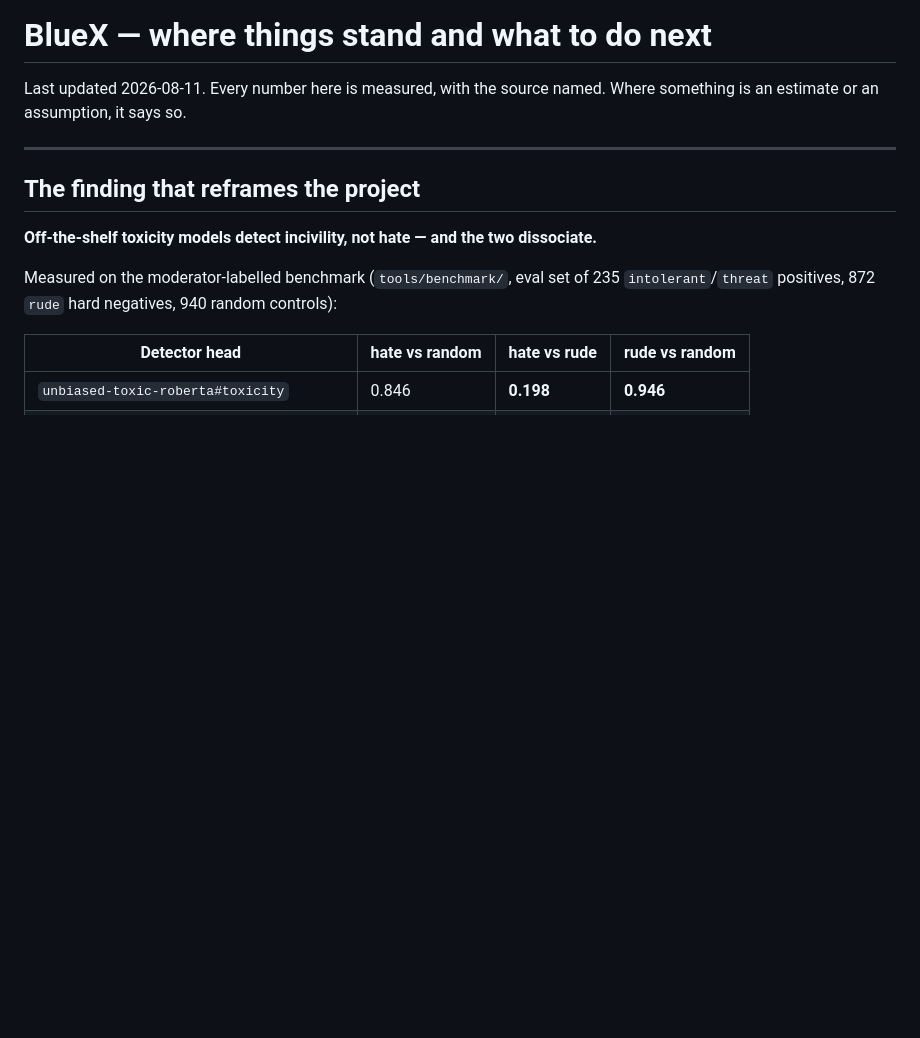
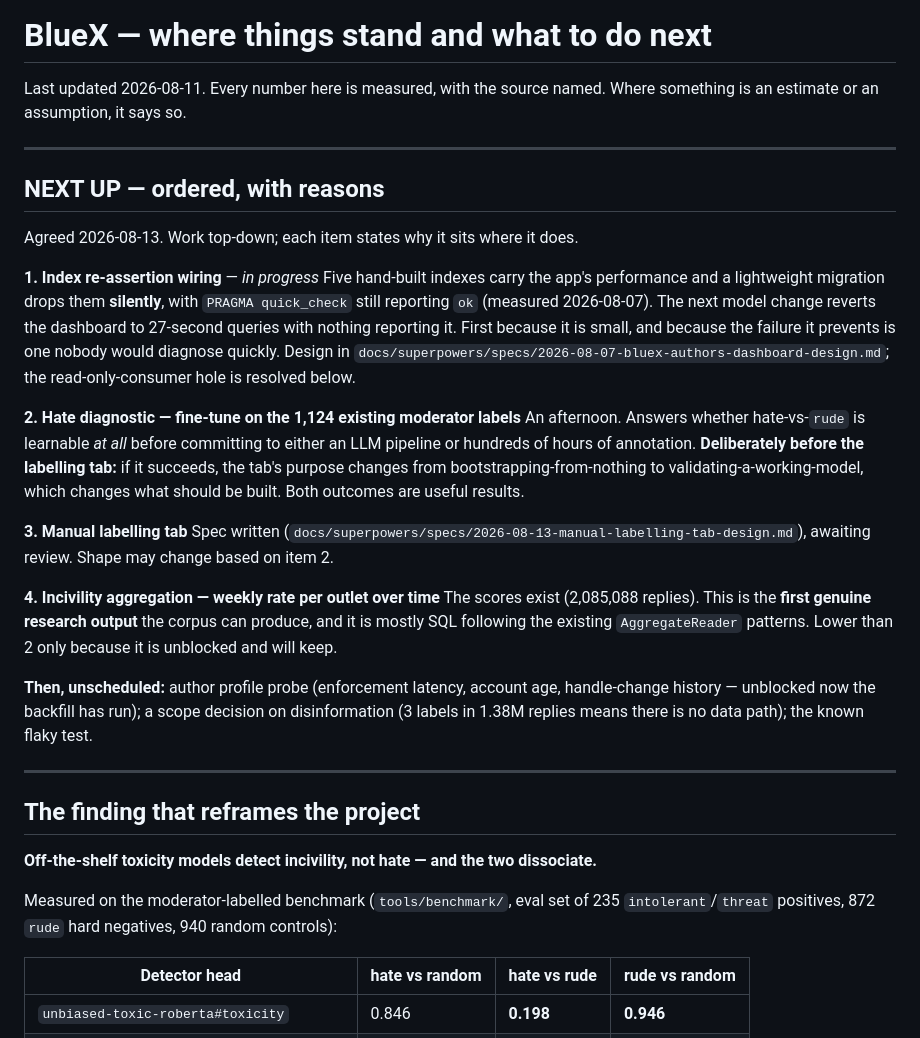
Before and after one commit to kzahedi/BlueX, a Markdown page: TODO.md, the part around the change. Rendered like a GitHub page; blank space fills up the shorter version.

Commit message:
docs: ordered next-up plan with rationale
Index re-assertion first (small, prevents a silent failure nobody would
diagnose quickly), then the hate diagnostic BEFORE the labelling tab —
if the diagnostic succeeds the tab's purpose changes from bootstrapping
to validating, which changes what should be built.

```diff
--- a/TODO.md
+++ b/TODO.md
@@ -2,6 +2,40 @@
 
 Last updated 2026-08-11. Every number here is measured, with the source named. Where
 something is an estimate or an assumption, it says so.
+
+---
+
+## NEXT UP — ordered, with reasons
+
+Agreed 2026-08-13. Work top-down; each item states why it sits where it does.
+
+**1. Index re-assertion wiring** — *in progress*
+Five hand-built indexes carry the app's performance and a lightweight migration drops them
+**silently**, with `PRAGMA quick_check` still reporting `ok` (measured 2026-08-07). The next
+model change reverts the dashboard to 27-second queries with nothing reporting it. First
+because it is small, and because the failure it prevents is one nobody would diagnose
+quickly. Design in `docs/superpowers/specs/2026-08-07-bluex-authors-dashboard-design.md`;
+the read-only-consumer hole is resolved below.
+
+**2. Hate diagnostic — fine-tune on the 1,124 existing moderator labels**
+An afternoon. Answers whether hate-vs-`rude` is learnable *at all* before committing to
+either an LLM pipeline or hundreds of hours of annotation. **Deliberately before the
+labelling tab:** if it succeeds, the tab's purpose changes from bootstrapping-from-nothing
+to validating-a-working-model, which changes what should be built. Both outcomes are useful
+results.
+
+**3. Manual labelling tab**
+Spec written (`docs/superpowers/specs/2026-08-13-manual-labelling-tab-design.md`), awaiting
+review. Shape may change based on item 2.
+
+**4. Incivility aggregation — weekly rate per outlet over time**
+The scores exist (2,085,088 replies). This is the **first genuine research output** the
+corpus can produce, and it is mostly SQL following the existing `AggregateReader` patterns.
+Lower than 2 only because it is unblocked and will keep.
+
+**Then, unscheduled:** author profile probe (enforcement latency, account age, handle-change
+history — unblocked now the backfill has run); a scope decision on disinformation (3 labels
+in 1.38M replies means there is no data path); the known flaky test.
 
 ---
 
```
